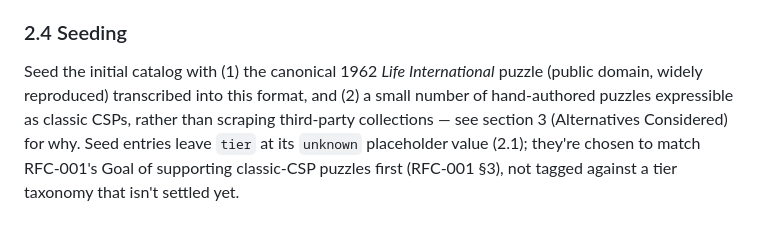
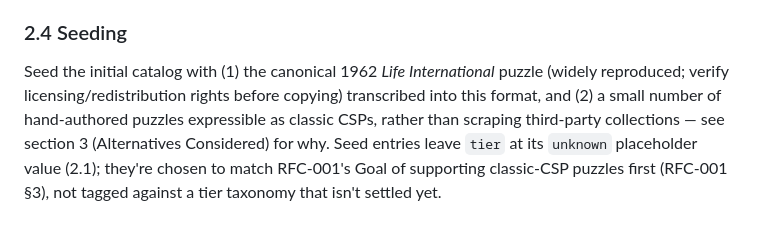
Before and after one commit to akollegger/zebra-space, a Markdown page: design/adr/ADR-001-catalog-format-seeding.md, the part around the change. GitHub-like rendering.

Commit message:
Potential fix for pull request finding
Co-authored-by: Copilot Autofix powered by AI <175728472+Copilot@users.noreply.github.com>

```diff
--- a/design/adr/ADR-001-catalog-format-seeding.md
+++ b/design/adr/ADR-001-catalog-format-seeding.md
@@ -112,8 +112,7 @@ implementing this ADR should include maintaining that index as a functional requ
 
 ### 2.4 Seeding
 
-Seed the initial catalog with (1) the canonical 1962 *Life International* puzzle (public domain,
-widely reproduced) transcribed into this format, and (2) a small number of hand-authored
+Seed the initial catalog with (1) the canonical 1962 *Life International* puzzle (widely reproduced; verify licensing/redistribution rights before copying) transcribed into this format, and (2) a small number of hand-authored
 puzzles expressible as classic CSPs, rather than scraping third-party collections — see section
 3 (Alternatives Considered) for why. Seed entries leave `tier` at its `unknown` placeholder
 value (2.1); they're chosen to match RFC-001's Goal of supporting classic-CSP puzzles first
```
